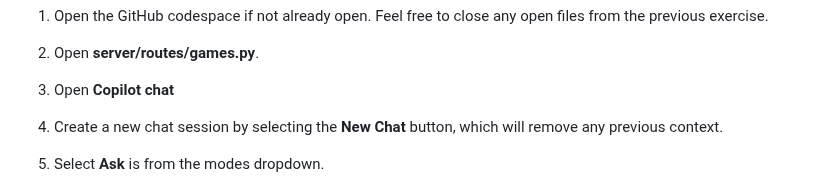
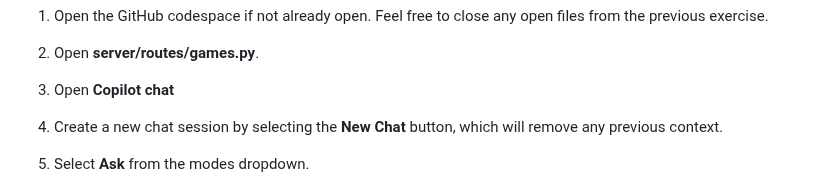
Before and after one commit to webmaxru/agents-in-sdlc, a Markdown page: docs/2-custom-instructions.md, the part around the change. Drawn GitHub-style.

Commit message:
Update docs/2-custom-instructions.md
Co-authored-by: Copilot <175728472+Copilot@users.noreply.github.com>

```diff
--- a/docs/2-custom-instructions.md
+++ b/docs/2-custom-instructions.md
@@ -48,7 +48,7 @@ To see the impact of custom instructions, we will start by sending a prompt befo
 2. Open **server/routes/games.py**.
 3. Open **Copilot chat**
 4. Create a new chat session by selecting the **New Chat** button, which will remove any previous context.
-5. Select **Ask** is from the modes dropdown.
+5. Select **Ask** from the modes dropdown.
 
    ![Screenshot of the New Chat button being highlighted in the Copilot Chat panel](images/copilot-new-chat.png)
 
```
